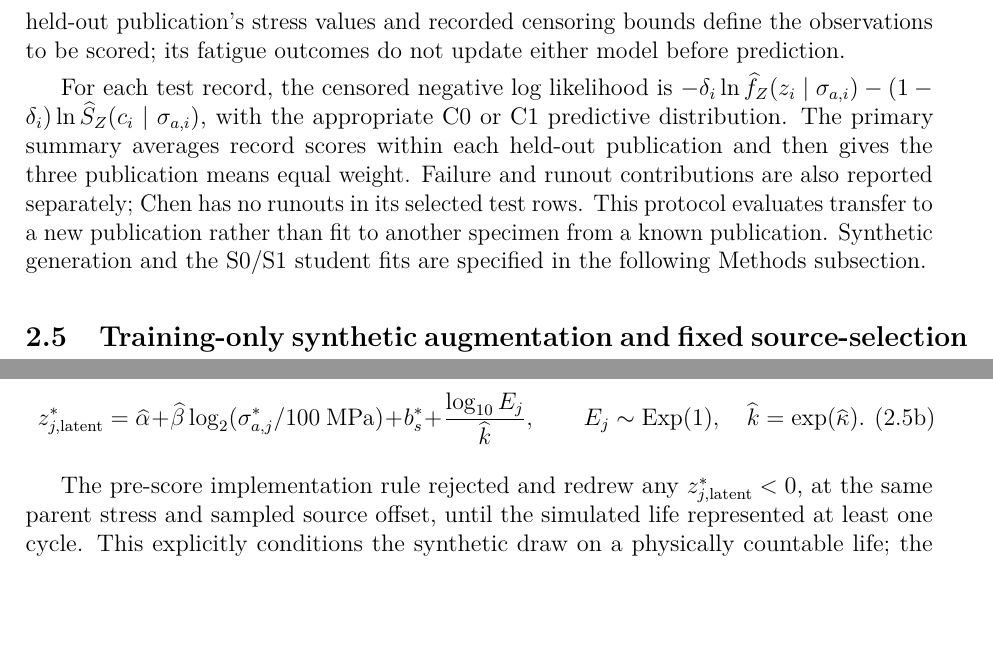
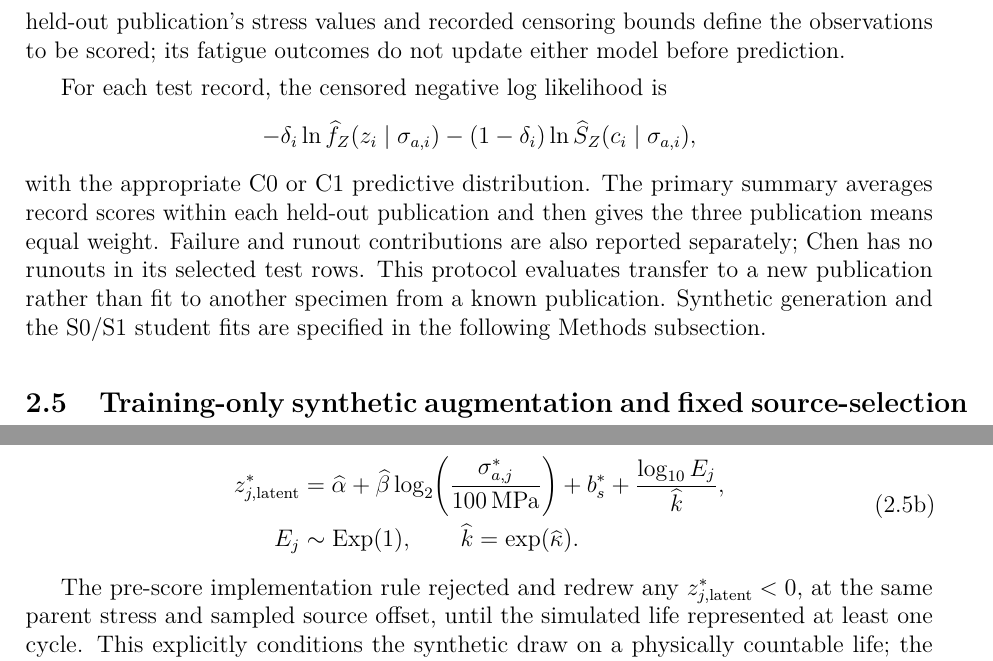
Before and after one commit to sreearravind/Synthetic-Augmentation-for-Censor-Aware-Fatigue-Life-Prediction-of-LPBF-Al, a LaTeX paper (Manuscript_development/JMEP_LaTeX/main_JMEP_2026-10-09.tex): two parts of pages 6 and 7 of 42 before the commit and two parts of pages 6 and 7 of 43 after it, joined at a grey line, cut so that both start at the same text, the shorter picture padded with empty space. Compiled offline with pdfLaTeX.

Commit message:
fix(jmep): wrap long likelihood equations to avoid PDF margin overflow

```diff
--- a/Manuscript_development/JMEP_LaTeX/main_JMEP_2026-10-09.tex
+++ b/Manuscript_development/JMEP_LaTeX/main_JMEP_2026-10-09.tex
@@ -260,7 +260,12 @@ The fitted objective is −Σ\_s log L\_s. In particular, integration occurs \te
 
 For a held-out publication, C1 predicts using a \textbf{new} offset \(b_{\mathrm{new}}\sim\mathcal N(0,\tau^2)\), integrated over its prior distribution. It does not estimate b\_new from the held-out outcomes. Accordingly, the predictive failure density is ∫ f\_Z(z | b\_new) φ(b\_new; 0, τ²) db\_new, and the predictive runout probability is ∫ S\_Z(c | b\_new) φ(b\_new; 0, τ²) db\_new, where c is the specimen's recorded log10-cycle bound. C0 uses b\_new = 0. We take the logarithm \textbf{after} integrating each predictive density or survival probability. The 161-node predictive calculation was checked against 321 nodes at a 10⁻⁵ per-record log-score tolerance. The held-out publication's stress values and recorded censoring bounds define the observations to be scored; its fatigue outcomes do not update either model before prediction.
 
-For each test record, the censored negative log likelihood is \(-\delta_i\ln\widehat{f}_Z(z_i\mid\sigma_{a,i})-(1-\delta_i)\ln\widehat{S}_Z(c_i\mid\sigma_{a,i})\), with the appropriate C0 or C1 predictive distribution. The primary summary averages record scores within each held-out publication and then gives the three publication means equal weight. Failure and runout contributions are also reported separately; Chen has no runouts in its selected test rows. This protocol evaluates transfer to a new publication rather than fit to another specimen from a known publication. Synthetic generation and the S0/S1 student fits are specified in the following Methods subsection.
+For each test record, the censored negative log likelihood is
+\[
+-\delta_i\ln\widehat{f}_Z(z_i\mid\sigma_{a,i})
+-(1-\delta_i)\ln\widehat{S}_Z(c_i\mid\sigma_{a,i}),
+\]
+with the appropriate C0 or C1 predictive distribution. The primary summary averages record scores within each held-out publication and then gives the three publication means equal weight. Failure and runout contributions are also reported separately; Chen has no runouts in its selected test rows. This protocol evaluates transfer to a new publication rather than fit to another specimen from a known publication. Synthetic generation and the S0/S1 student fits are specified in the following Methods subsection.
 
 
 \subsection{Training-only synthetic augmentation and fixed source-selection strategy}
@@ -288,15 +293,15 @@ A total of \(n_s\) synthetic episodes was generated for each eligible training p
 At the sampled stress \(\sigma_{a,j}^{*}\) and shared source offset \(b_s^{*}\), latent logarithmic fatigue life was drawn by the inverse-transform construction
 
 \begin{equation}
+\begin{aligned}
 z_{j,\mathrm{latent}}^{*}
-=
-\widehat{\alpha}
-+\widehat{\beta}
-\log_2(\sigma_{a,j}^{*}/100\ \mathrm{MPa})
-+b_s^{*}
-+\frac{\log_{10} E_j}{\widehat{k}},
-\qquad E_j\sim\operatorname{Exp}(1),\quad
+&= \widehat{\alpha}
+ +\widehat{\beta}\log_2\!\left(\frac{\sigma_{a,j}^{*}}{100\,\mathrm{MPa}}\right)
+ +b_s^{*}
+ +\frac{\log_{10}E_j}{\widehat{k}},\\
+E_j&\sim\operatorname{Exp}(1),\qquad
 \widehat{k}=\exp(\widehat{\kappa}).
+\end{aligned}
 \tag{2.5b}
 \end{equation}
 
```
